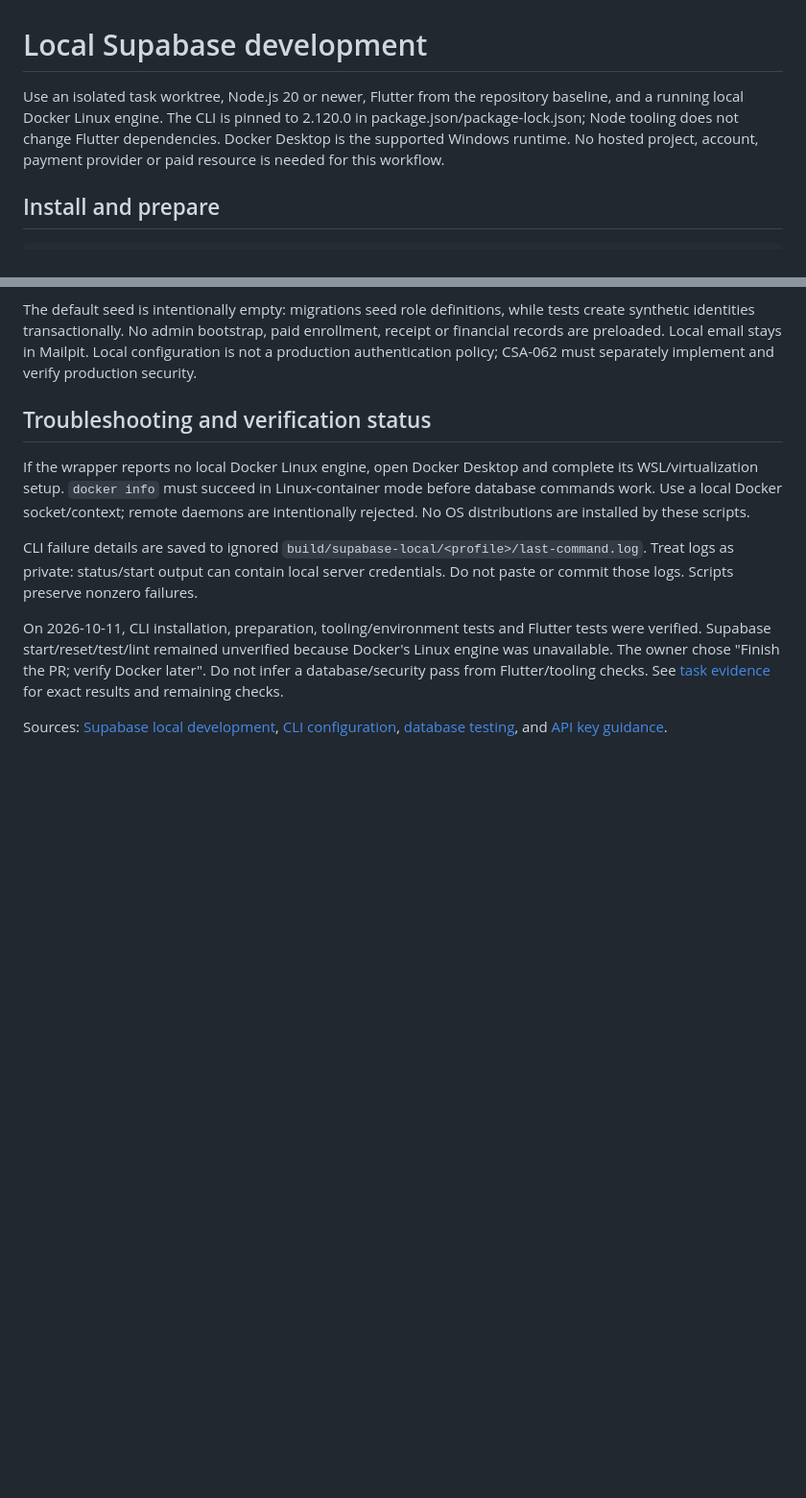
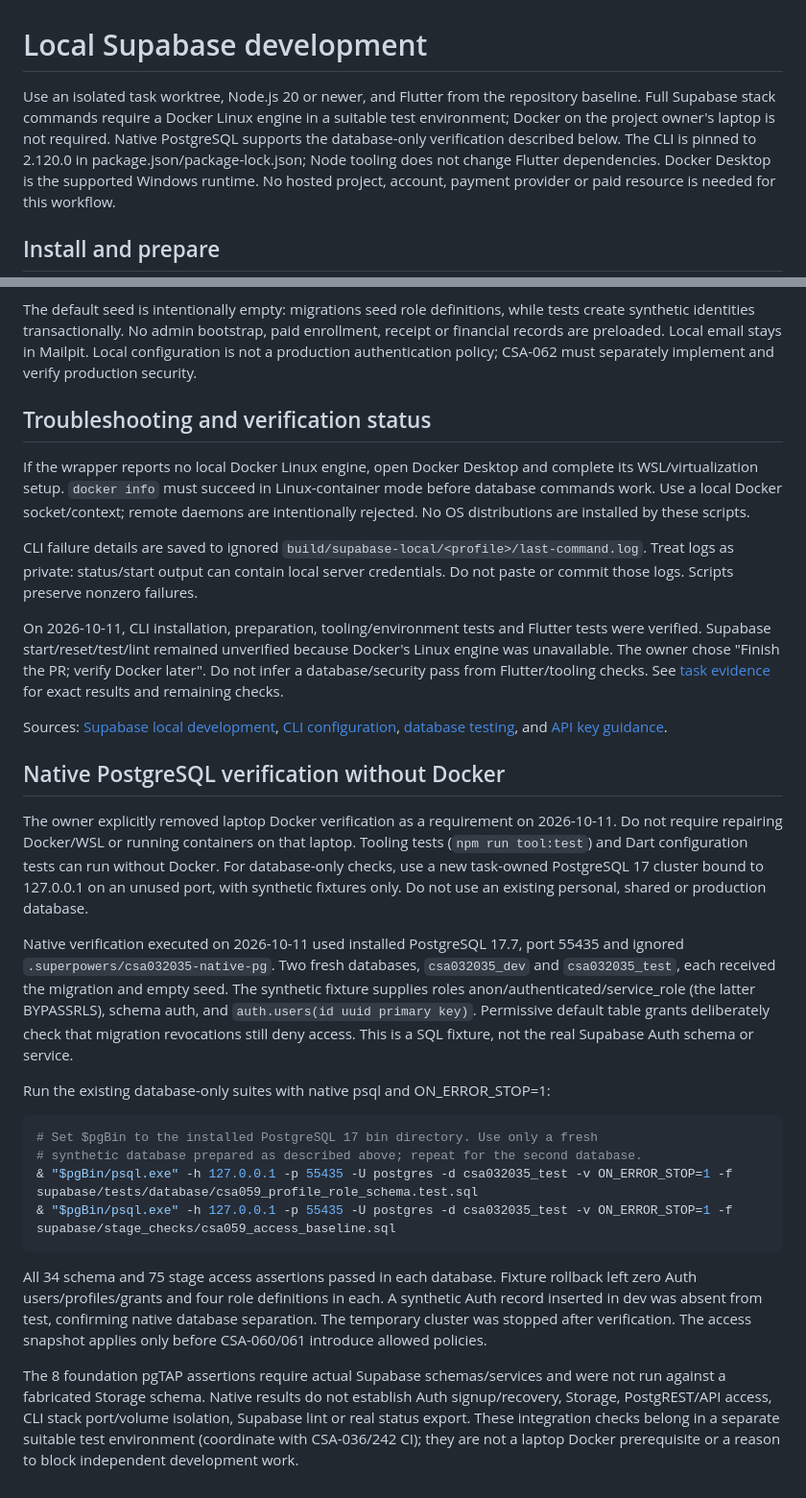
Before and after one commit to iamramishka/acendra, a Markdown page: docs/LOCAL_DEVELOPMENT.md, 2 parts joined by grey strips. Shown at 96% size. Drawn GitHub-style; blank space fills up the shorter version.

Commit message:
docs(csa-032-035): record verification without laptop Docker

````diff
--- a/docs/LOCAL_DEVELOPMENT.md
+++ b/docs/LOCAL_DEVELOPMENT.md
@@ -1,7 +1,9 @@
 # Local Supabase development
 
-Use an isolated task worktree, Node.js 20 or newer, Flutter from the repository
-baseline, and a running local Docker Linux engine. The CLI is pinned to 2.120.0
+Use an isolated task worktree, Node.js 20 or newer, and Flutter from the repository
+baseline. Full Supabase stack commands require a Docker Linux engine in a suitable
+test environment; Docker on the project owner's laptop is not required. Native
+PostgreSQL supports the database-only verification described below. The CLI is pinned to 2.120.0
 in package.json/package-lock.json; Node tooling does not change Flutter dependencies.
 Docker Desktop is the supported Windows runtime. No hosted project, account,
 payment provider or paid resource is needed for this workflow.
@@ -145,3 +147,42 @@ Sources: [Supabase local development](https://supabase.com/docs/guides/local-dev
 [CLI configuration](https://supabase.com/docs/guides/local-development/cli/config),
 [database testing](https://supabase.com/docs/reference/cli/supabase-test-db),
 and [API key guidance](https://supabase.com/docs/guides/api/api-keys).
+
+## Native PostgreSQL verification without Docker
+
+The owner explicitly removed laptop Docker verification as a requirement on
+2026-10-11. Do not require repairing Docker/WSL or running containers on that
+laptop. Tooling tests (`npm run tool:test`) and Dart configuration tests can run
+without Docker. For database-only checks, use a new task-owned PostgreSQL 17
+cluster bound to 127.0.0.1 on an unused port, with synthetic fixtures only. Do not
+use an existing personal, shared or production database.
+
+Native verification executed on 2026-10-11 used installed PostgreSQL 17.7,
+port 55435 and ignored `.superpowers/csa032035-native-pg`. Two fresh databases,
+`csa032035_dev` and `csa032035_test`, each received the migration and empty seed.
+The synthetic fixture supplies roles anon/authenticated/service_role (the latter
+BYPASSRLS), schema auth, and `auth.users(id uuid primary key)`. Permissive default
+table grants deliberately check that migration revocations still deny access.
+This is a SQL fixture, not the real Supabase Auth schema or service.
+
+Run the existing database-only suites with native psql and ON_ERROR_STOP=1:
+
+```powershell
+# Set $pgBin to the installed PostgreSQL 17 bin directory. Use only a fresh
+# synthetic database prepared as described above; repeat for the second database.
+& "$pgBin/psql.exe" -h 127.0.0.1 -p 55435 -U postgres -d csa032035_test -v ON_ERROR_STOP=1 -f supabase/tests/database/csa059_profile_role_schema.test.sql
+& "$pgBin/psql.exe" -h 127.0.0.1 -p 55435 -U postgres -d csa032035_test -v ON_ERROR_STOP=1 -f supabase/stage_checks/csa059_access_baseline.sql
+```
+
+All 34 schema and 75 stage access assertions passed in each database. Fixture
+rollback left zero Auth users/profiles/grants and four role definitions in each.
+A synthetic Auth record inserted in dev was absent from test, confirming native
+database separation. The temporary cluster was stopped after verification.
+The access snapshot applies only before CSA-060/061 introduce allowed policies.
+
+The 8 foundation pgTAP assertions require actual Supabase schemas/services and
+were not run against a fabricated Storage schema. Native results do not establish
+Auth signup/recovery, Storage, PostgREST/API access, CLI stack port/volume isolation,
+Supabase lint or real status export. These integration checks belong in a separate
+suitable test environment (coordinate with CSA-036/242 CI); they are not a laptop
+Docker prerequisite or a reason to block independent development work.
````
Also changed, not shown: docs/tasks/CSA-032-035.md (+28 -1 lines).
